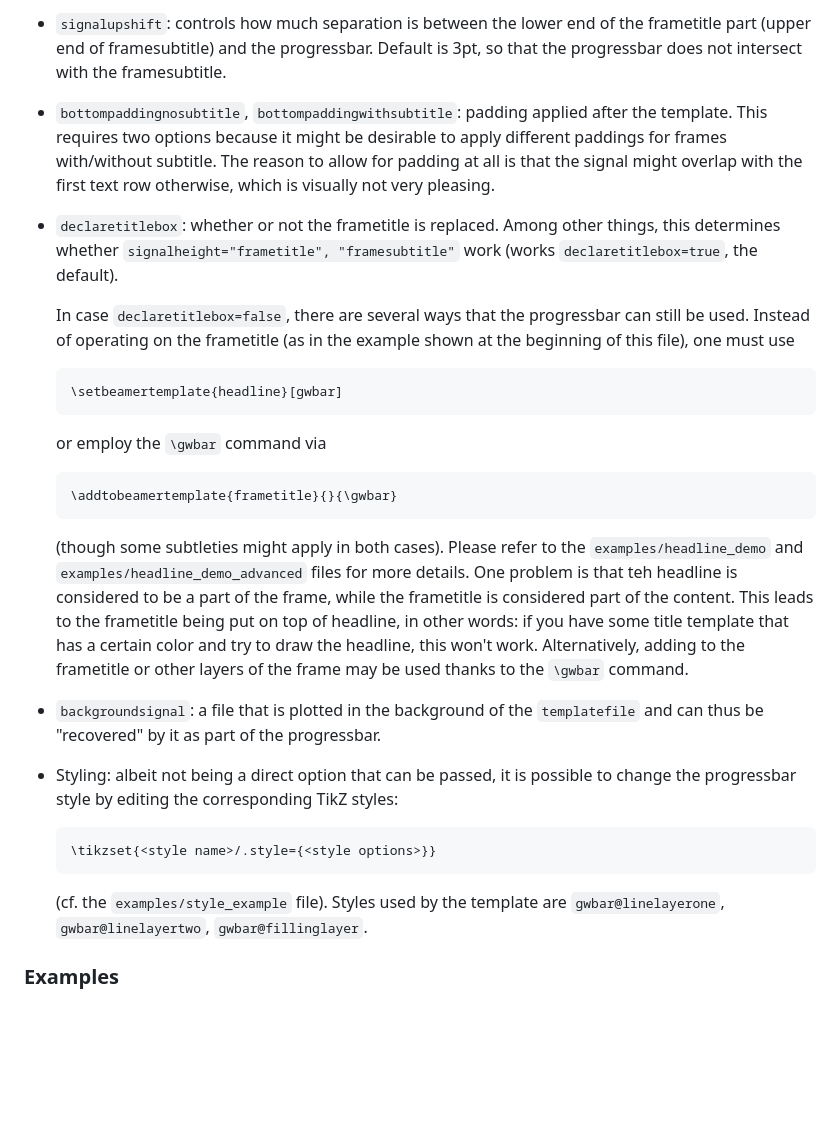
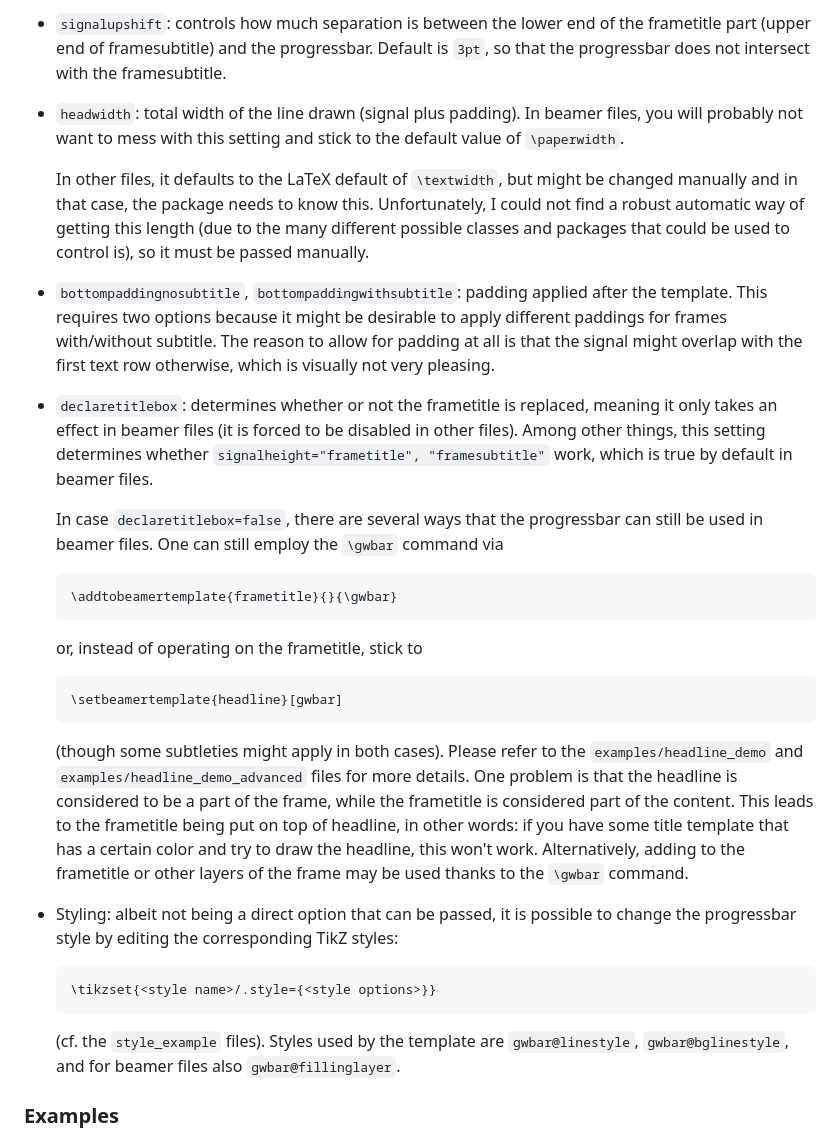
Before and after one commit to MaxMelching/gwbar, a Markdown page: README.md, the part around one of its changes. GitHub-like rendering; blank space fills up the shorter version.

````diff
--- a/README.md
+++ b/README.md
@@ -61,7 +90,17 @@ package will be discussed here:
 
 - `signalupshift`: controls how much separation is between the lower end of the
   frametitle part (upper end of framesubtitle) and the progressbar. Default is
-  3pt, so that the progressbar does not intersect with the framesubtitle.
+  `3pt`, so that the progressbar does not intersect with the framesubtitle.
+
+- `headwidth`: total width of the line drawn (signal plus padding). In beamer
+  files, you will probably not want to mess with this setting and stick to the
+  default value of `\paperwidth`.
+
+  In other files, it defaults to the LaTeX default of `\textwidth`, but might
+  be changed manually and in that case, the package needs to know this.
+  Unfortunately, I could not find a robust automatic way of getting this length
+  (due to the many different possible classes and packages that could be used
+  to control is), so it must be passed manually.
 
 - `bottompaddingnosubtitle`, `bottompaddingwithsubtitle`: padding applied after
   the template. This requires two options because it might be desirable to apply
@@ -69,35 +108,33 @@ package will be discussed here:
   padding at all is that the signal might overlap with the first text row
   otherwise, which is visually not very pleasing.
 
-- `declaretitlebox`: whether or not the frametitle is replaced. Among other
-  things, this determines whether `signalheight="frametitle", "framesubtitle"`
-  work (works `declaretitlebox=true`, the default).
+- `declaretitlebox`: determines whether or not the frametitle is replaced,
+  meaning it only takes an effect in beamer files (it is forced to be
+  disabled in other files). Among other things, this setting determines whether
+  `signalheight="frametitle", "framesubtitle"` work, which is true by default
+  in beamer files.
 
   In case `declaretitlebox=false`, there are several ways that the progressbar
-  can still be used. Instead of operating on the frametitle (as in the example
-  shown at the beginning of this file), one must use
+  can still be used in beamer files. One can still employ the `\gwbar` command via
+
+  ```latex
+  \addtobeamertemplate{frametitle}{}{\gwbar}
+  ```
+
+  or, instead of operating on the frametitle, stick to
 
   ```latex
   \setbeamertemplate{headline}[gwbar]
   ```
 
-  or employ the `\gwbar` command via
-
-  ```latex
-  \addtobeamertemplate{frametitle}{}{\gwbar}
-  ```
-
   (though some subtleties might apply in both cases). Please refer to the
   `examples/headline_demo` and `examples/headline_demo_advanced` files
-  for more details. One problem is that teh headline is considered to be a part
+  for more details. One problem is that the headline is considered to be a part
   of the frame, while the frametitle is considered part of the content. This
   leads to the frametitle being put on top of headline, in other words: if you
   have some title template that has a certain color and try to draw the headline,
   this won't work. Alternatively, adding to the frametitle or other layers of
   the frame may be used thanks to the `\gwbar` command.
-
-- `backgroundsignal`: a file that is plotted in the background of the
-  `templatefile` and can thus be "recovered" by it as part of the progressbar.
 
 - Styling: albeit not being a direct option that can be passed, it is possible
   to change the progressbar style by editing the corresponding TikZ styles:
@@ -106,8 +143,9 @@ package will be discussed here:
   \tikzset{<style name>/.style={<style options>}}
   ```
 
-  (cf. the `examples/style_example` file). Styles used by the template are
-  `gwbar@linelayerone`, `gwbar@linelayertwo`, `gwbar@fillinglayer`.
+  (cf. the `style_example` files). Styles used by the template are
+  `gwbar@linestyle`, `gwbar@bglinestyle`, and for beamer files also
+  `gwbar@fillinglayer`.
 
 ### Examples
 
````
Also changed, not shown: other parts of README.md (+41 -12 lines).
